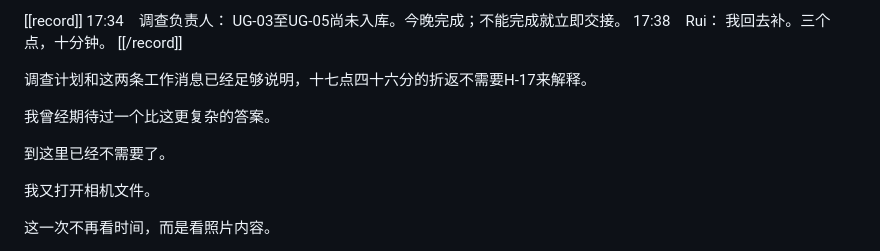
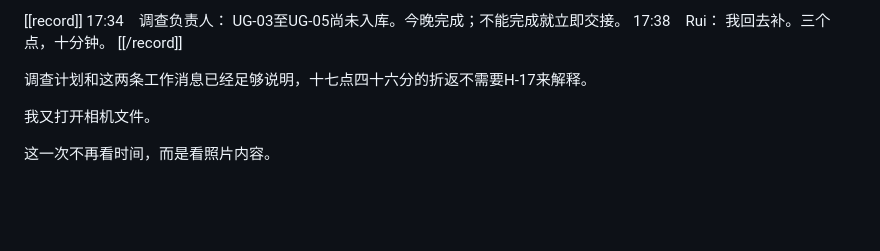
Before and after one commit to lyuf09/kaleidoscope, a Markdown page: content/08-oleander.md, the part around the change. GitHub-like rendering; blank space fills up the shorter version.

```diff
--- a/content/08-oleander.md
+++ b/content/08-oleander.md
@@ -70,10 +70,6 @@ UG-03至UG-05尚未入库。今晚完成；不能完成就立即交接。
 [[/record]]
 
 调查计划和这两条工作消息已经足够说明，十七点四十六分的折返不需要H-17来解释。
-
-我曾经期待过一个比这更复杂的答案。
-
-到这里已经不需要了。
 
 我又打开相机文件。
 
```
Also changed, not shown: content/03-orchid.md (+7 -1 lines), content/05-phase-shift.md (+1 -5 lines).
